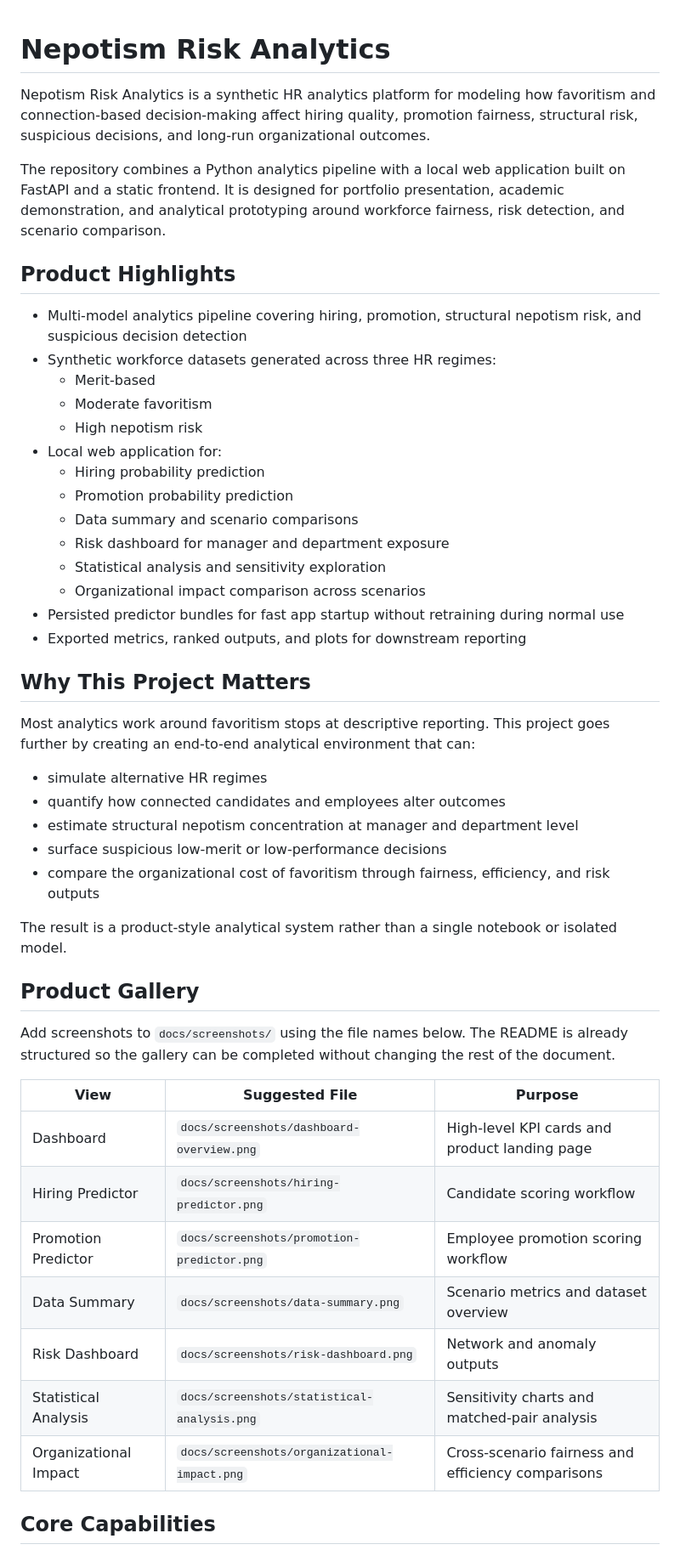
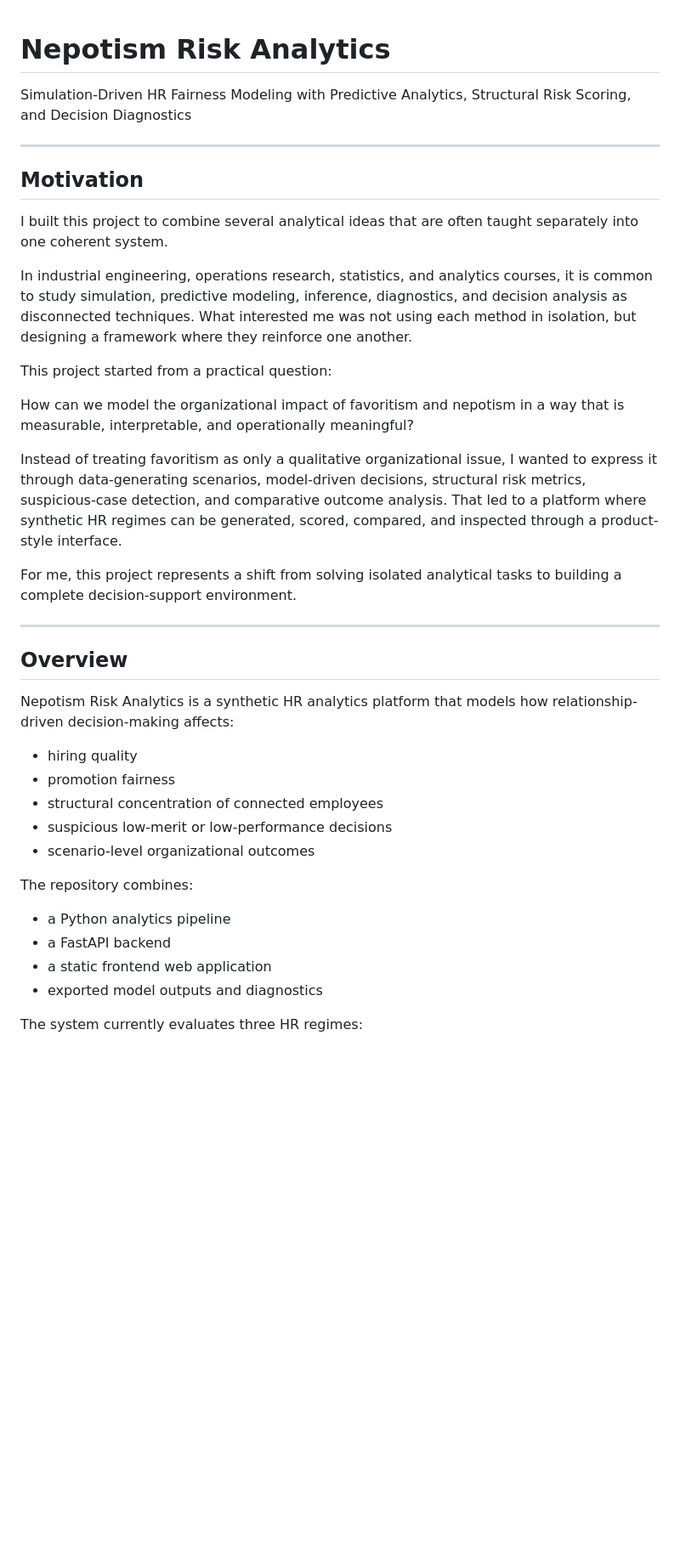
Before and after one commit to yoavne26-hub/nepotism-risk-analytics, a Markdown page: README.md, the part around one of its changes. Shown at 85% size. Rendered like a GitHub page; blank space fills up the shorter version.

```diff
--- a/README.md
+++ b/README.md
@@ -1,50 +1,40 @@
 # Nepotism Risk Analytics
+Simulation-Driven HR Fairness Modeling with Predictive Analytics, Structural Risk Scoring, and Decision Diagnostics
 
-Nepotism Risk Analytics is a synthetic HR analytics platform for modeling how favoritism and connection-based decision-making affect hiring quality, promotion fairness, structural risk, suspicious decisions, and long-run organizational outcomes.
+---
 
-The repository combines a Python analytics pipeline with a local web application built on FastAPI and a static frontend. It is designed for portfolio presentation, academic demonstration, and analytical prototyping around workforce fairness, risk detection, and scenario comparison.
+## Motivation
 
-## Product Highlights
+I built this project to combine several analytical ideas that are often taught separately into one coherent system.
 
-- Multi-model analytics pipeline covering hiring, promotion, structural nepotism risk, and suspicious decision detection
-- Synthetic workforce datasets generated across three HR regimes:
-  - Merit-based
-  - Moderate favoritism
-  - High nepotism risk
-- Local web application for:
-  - Hiring probability prediction
-  - Promotion probability prediction
-  - Data summary and scenario comparisons
-  - Risk dashboard for manager and department exposure
-  - Statistical analysis and sensitivity exploration
-  - Organizational impact comparison across scenarios
-- Persisted predictor bundles for fast app startup without retraining during normal use
-- Exported metrics, ranked outputs, and plots for downstream reporting
+In industrial engineering, operations research, statistics, and analytics courses, it is common to study simulation, predictive modeling, inference, diagnostics, and decision analysis as disconnected techniques. What interested me was not using each method in isolation, but designing a framework where they reinforce one another.
 
-## Why This Project Matters
+This project started from a practical question:
 
-Most analytics work around favoritism stops at descriptive reporting. This project goes further by creating an end-to-end analytical environment that can:
+How can we model the organizational impact of favoritism and nepotism in a way that is measurable, interpretable, and operationally meaningful?
 
-- simulate alternative HR regimes
-- quantify how connected candidates and employees alter outcomes
-- estimate structural nepotism concentration at manager and department level
-- surface suspicious low-merit or low-performance decisions
-- compare the organizational cost of favoritism through fairness, efficiency, and risk outputs
+Instead of treating favoritism as only a qualitative organizational issue, I wanted to express it through data-generating scenarios, model-driven decisions, structural risk metrics, suspicious-case detection, and comparative outcome analysis. That led to a platform where synthetic HR regimes can be generated, scored, compared, and inspected through a product-style interface.
 
-The result is a product-style analytical system rather than a single notebook or isolated model.
+For me, this project represents a shift from solving isolated analytical tasks to building a complete decision-support environment.
 
-## Product Gallery
+---
 
-Add screenshots to `docs/screenshots/` using the file names below. The README is already structured so the gallery can be completed without changing the rest of the document.
+## Overview
 
-| View | Suggested File | Purpose |
-| --- | --- | --- |
-| Dashboard | `docs/screenshots/dashboard-overview.png` | High-level KPI cards and product landing page |
-| Hiring Predictor | `docs/screenshots/hiring-predictor.png` | Candidate scoring workflow |
-| Promotion Predictor | `docs/screenshots/promotion-predictor.png` | Employee promotion scoring workflow |
-| Data Summary | `docs/screenshots/data-summary.png` | Scenario metrics and dataset overview |
-| Risk Dashboard | `docs/screenshots/risk-dashboard.png` | Network and anomaly outputs |
-| Statistical Analysis | `docs/screenshots/statistical-analysis.png` | Sensitivity charts and matched-pair analysis |
-| Organizational Impact | `docs/screenshots/organizational-impact.png` | Cross-scenario fairness and efficiency comparisons |
+Nepotism Risk Analytics is a synthetic HR analytics platform that models how relationship-driven decision-making affects:
 
-## Core Capabilities
+- hiring quality
+- promotion fairness
+- structural concentration of connected employees
+- suspicious low-merit or low-performance decisions
+- scenario-level organizational outcomes
+
+The repository combines:
+
+- a Python analytics pipeline
+- a FastAPI backend
+- a static frontend web application
+- exported model outputs and diagnostics
+
+The system currently evaluates three HR regimes:
+
```
Also changed, not shown: other parts of README.md (+238 -60 lines).
